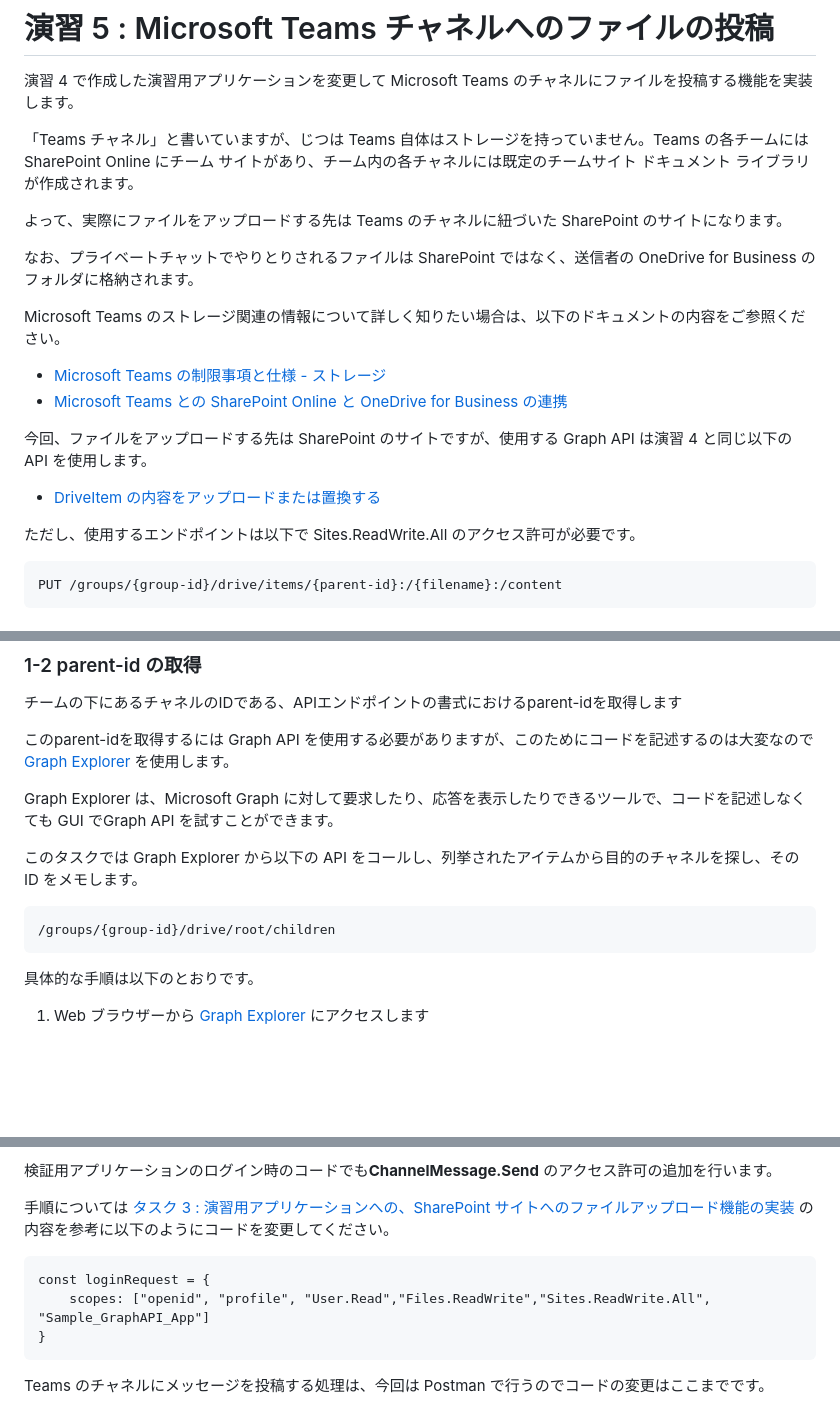
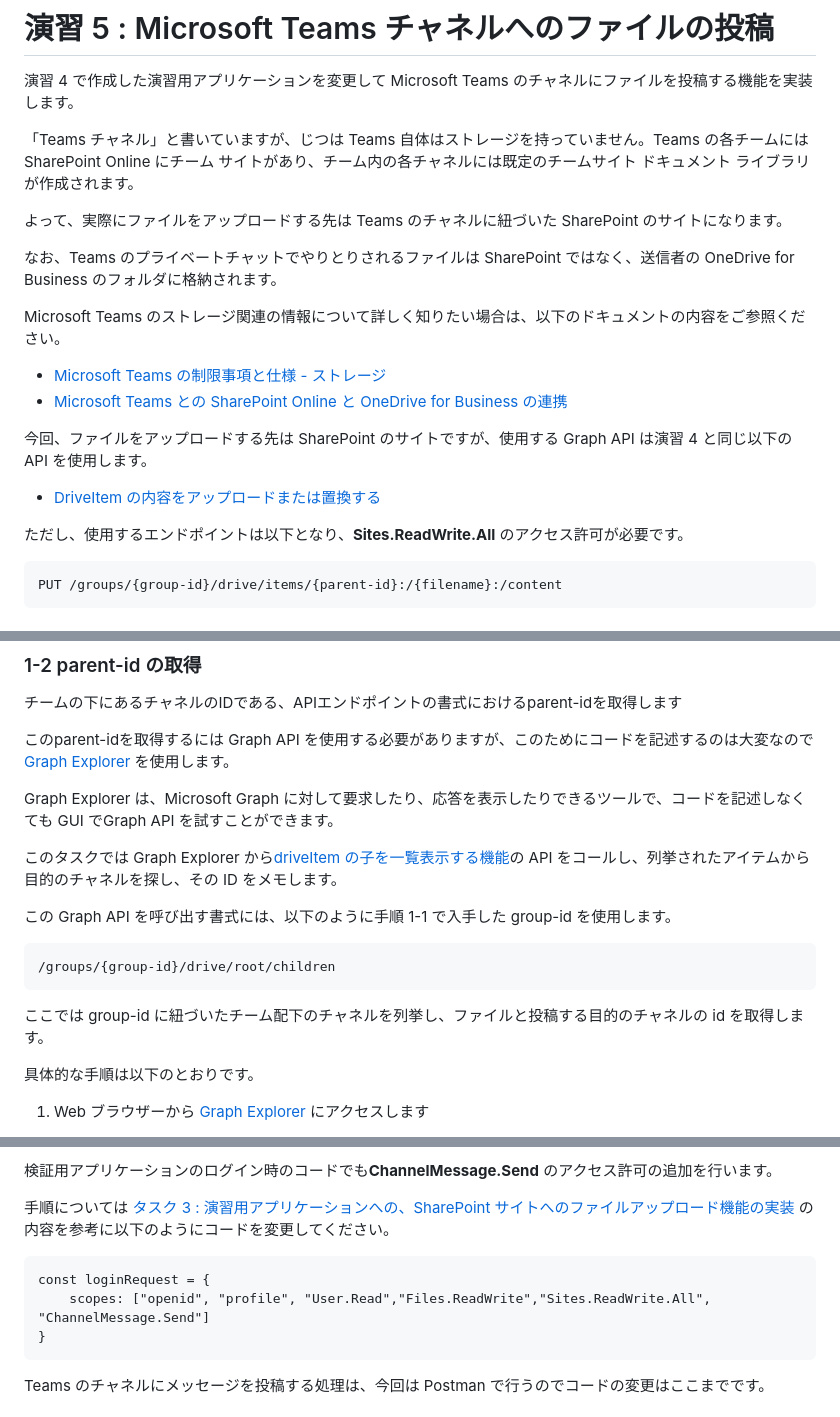
Before and after one commit to osamum/Firstway_to_MSTeamsGraphAPI, a Markdown page: Ex05.md, 3 parts joined by grey strips. GitHub-like rendering; blank space fills up the shorter version.

````diff
--- a/Ex05.md
+++ b/Ex05.md
@@ -6,7 +6,7 @@
 
 よって、実際にファイルをアップロードする先は Teams のチャネルに紐づいた SharePoint のサイトになります。
 
-なお、プライベートチャットでやりとりされるファイルは SharePoint ではなく、送信者の OneDrive for Business のフォルダに格納されます。
+なお、Teams のプライベートチャットでやりとりされるファイルは SharePoint ではなく、送信者の OneDrive for Business のフォルダに格納されます。
 
 Microsoft Teams のストレージ関連の情報について詳しく知りたい場合は、以下のドキュメントの内容をご参照ください。
 
@@ -18,7 +18,7 @@ Microsoft Teams のストレージ関連の情報について詳しく知りた
 
 - [DriveItem の内容をアップロードまたは置換する](https://docs.microsoft.com/ja-jp/graph/api/driveitem-put-content?view=graph-rest-1.0)
 
-ただし、使用するエンドポイントは以下で Sites.ReadWrite.All のアクセス許可が必要です。
+ただし、使用するエンドポイントは以下となり、**Sites.ReadWrite.All** のアクセス許可が必要です。
 
 ```
 PUT /groups/{group-id}/drive/items/{parent-id}:/{filename}:/content
@@ -61,11 +63,15 @@ Graph API を介して Microsoft Teams のチームやチャネルにアクセ
 
 Graph Explorer は、Microsoft Graph に対して要求したり、応答を表示したりできるツールで、コードを記述しなくても GUI でGraph API を試すことができます。
 
-このタスクでは Graph Explorer から以下の API をコールし、列挙されたアイテムから目的のチャネルを探し、その ID をメモします。
+このタスクでは Graph Explorer から[driveItem の子を一覧表示する機能](https://docs.microsoft.com/ja-jp/graph/api/driveitem-list-children?view=graph-rest-1.0&tabs=http)の API をコールし、列挙されたアイテムから目的のチャネルを探し、その ID をメモします。
+
+この Graph API を呼び出す書式には、以下のように手順 1-1 で入手した group-id を使用します。
 
 ```
 /groups/{group-id}/drive/root/children
 ```
+
+ここでは group-id に紐づいたチーム配下のチャネルを列挙し、ファイルと投稿する目的のチャネルの id を取得します。
 
 具体的な手順は以下のとおりです。
 
@@ -245,7 +261,7 @@ POST /teams/{id}/channels/{id}/messages
 
 ```
 const loginRequest = {
-    scopes: ["openid", "profile", "User.Read","Files.ReadWrite","Sites.ReadWrite.All", "Sample_GraphAPI_App"]
+    scopes: ["openid", "profile", "User.Read","Files.ReadWrite","Sites.ReadWrite.All", "ChannelMessage.Send"]
 }
 ```
 
````
Also changed, not shown: other parts of Ex05.md (+36 -18 lines), images/Teams_posted_AttachedFile.png (added), images/copy_channel_link.png (added), images/teams_channel_files.png (added), images/teams_message_link.png (added), summary.md (added), 7 other files.
